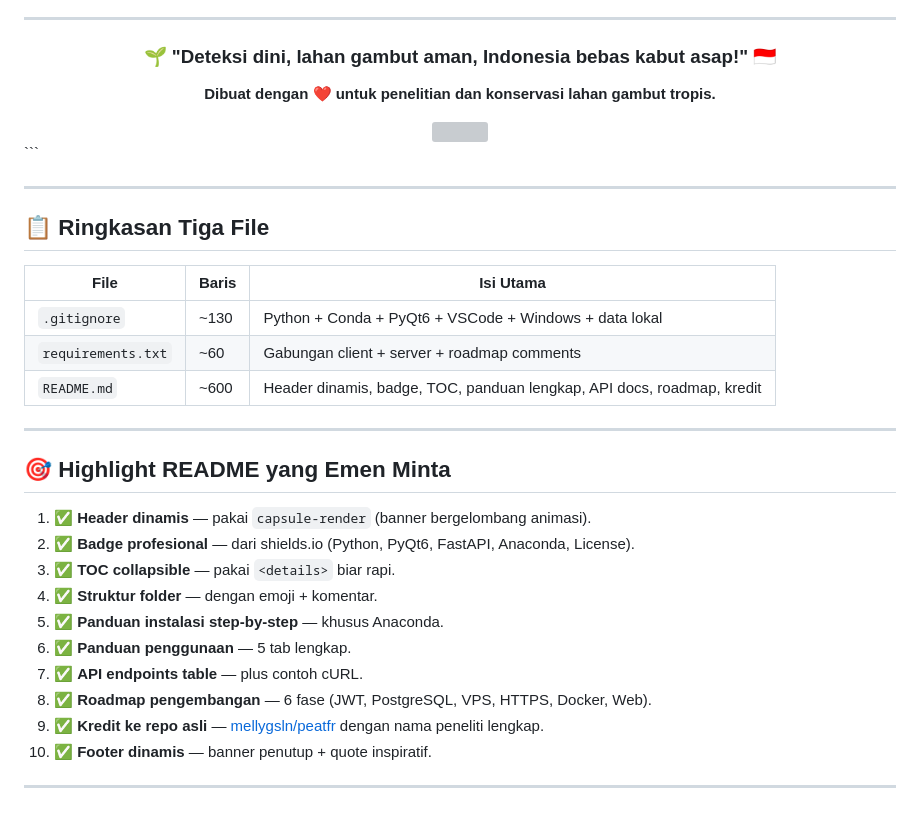
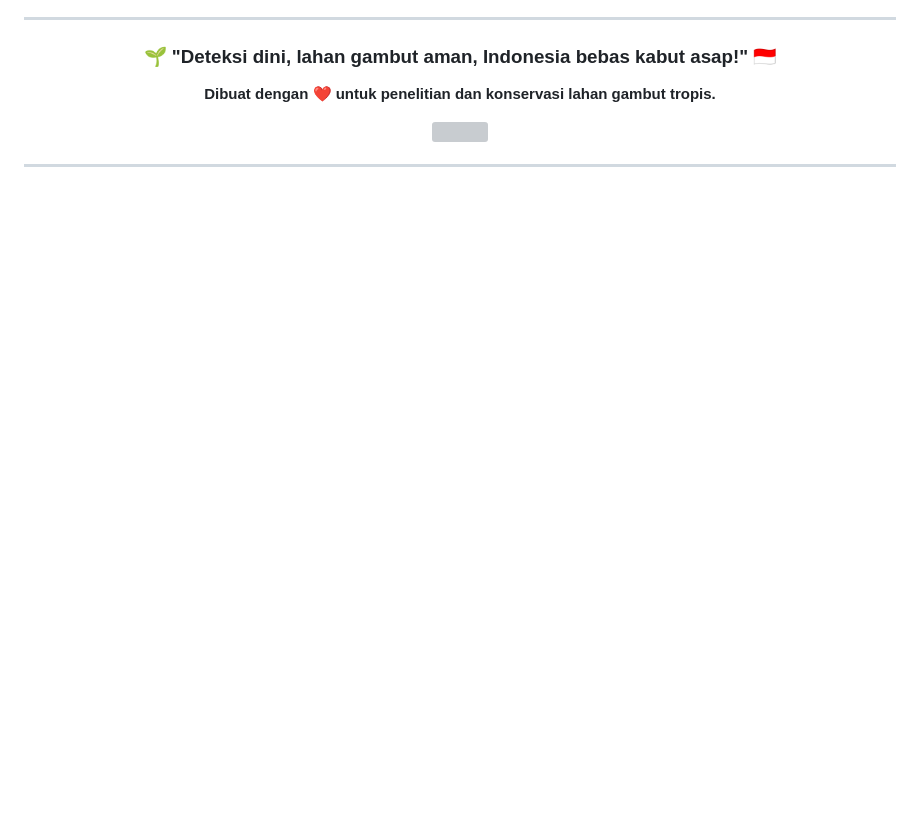
Before and after one commit to duhemen/gambut, a Markdown page: README.md, the part around one of its changes. Rendered like a GitHub page; blank space fills up the shorter version; grey boxes are pictures that could not be loaded.

````diff
--- a/README.md
+++ b/README.md
@@ -763,31 +762,5 @@ Versi **PyQt6 + FastAPI** ini dikembangkan sebagai implementasi lanjutan dengan:
 <img src="https://capsule-render.vercel.app/api?type=waving&color=0:2ecc71,100:0d6efd&height=100&section=footer" width="100%" />
 
 </div>
-```
 
 ---
-
-## 📋 Ringkasan Tiga File
-
-| File | Baris | Isi Utama |
-|------|-------|-----------|
-| `.gitignore` | ~130 | Python + Conda + PyQt6 + VSCode + Windows + data lokal |
-| `requirements.txt` | ~60 | Gabungan client + server + roadmap comments |
-| `README.md` | ~600 | Header dinamis, badge, TOC, panduan lengkap, API docs, roadmap, kredit |
-
----
-
-## 🎯 Highlight README yang Emen Minta
-
-1. ✅ **Header dinamis** — pakai `capsule-render` (banner bergelombang animasi).
-2. ✅ **Badge profesional** — dari shields.io (Python, PyQt6, FastAPI, Anaconda, License).
-3. ✅ **TOC collapsible** — pakai `<details>` biar rapi.
-4. ✅ **Struktur folder** — dengan emoji + komentar.
-5. ✅ **Panduan instalasi step-by-step** — khusus Anaconda.
-6. ✅ **Panduan penggunaan** — 5 tab lengkap.
-7. ✅ **API endpoints table** — plus contoh cURL.
-8. ✅ **Roadmap pengembangan** — 6 fase (JWT, PostgreSQL, VPS, HTTPS, Docker, Web).
-9. ✅ **Kredit ke repo asli** — [mellygsln/peatfr](https://github.com/mellygsln/peatfr) dengan nama peneliti lengkap.
-10. ✅ **Footer dinamis** — banner penutup + quote inspiratif.
-
----
````
Also changed, not shown: other parts of README.md (+0 -1 lines).
